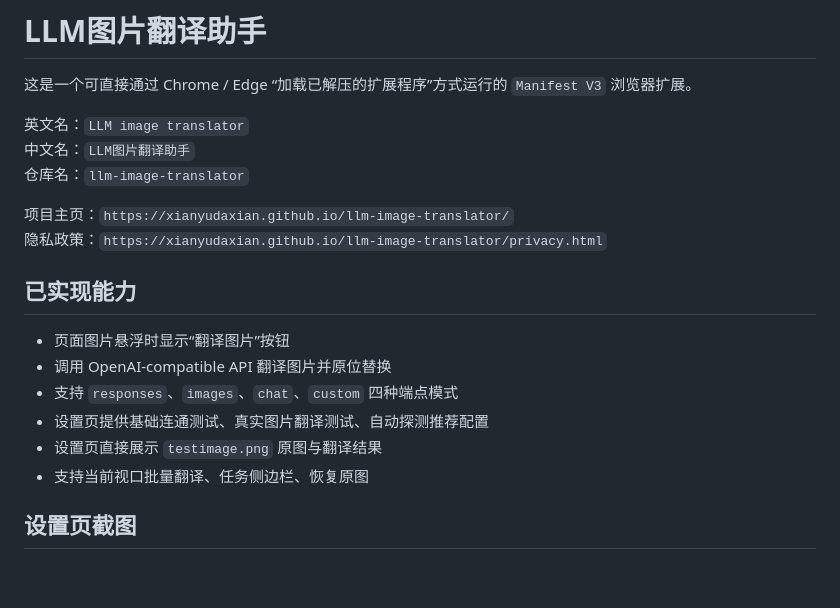
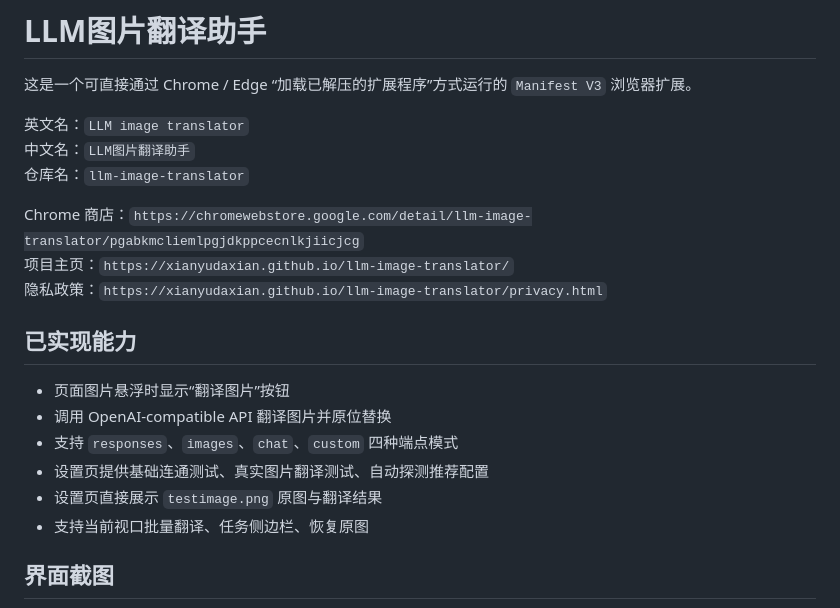
Before and after one commit to XianYuDaXian/llm-image-translator, a Markdown page: README.md, the part around one of its changes. GitHub-like rendering; blank space fills up the shorter version.

Commit message:
docs: refresh readme screenshots and store link

```diff
--- a/README.md
+++ b/README.md
@@ -6,6 +6,7 @@
 中文名：`LLM图片翻译助手`
 仓库名：`llm-image-translator`
 
+Chrome 商店：`https://chromewebstore.google.com/detail/llm-image-translator/pgabkmcliemlpgjdkppcecnlkjiicjcg`
 项目主页：`https://xianyudaxian.github.io/llm-image-translator/`
 隐私政策：`https://xianyudaxian.github.io/llm-image-translator/privacy.html`
 
@@ -18,5 +19,5 @@
 - 设置页直接展示 `testimage.png` 原图与翻译结果
 - 支持当前视口批量翻译、任务侧边栏、恢复原图
 
-## 设置页截图
+## 界面截图
 
```
Also changed, not shown: other parts of README.md (+4 -1 lines), asset/效果图.png (deleted), asset/翻译对比原图.png (added), asset/翻译效果.png (added), 2 other files.
